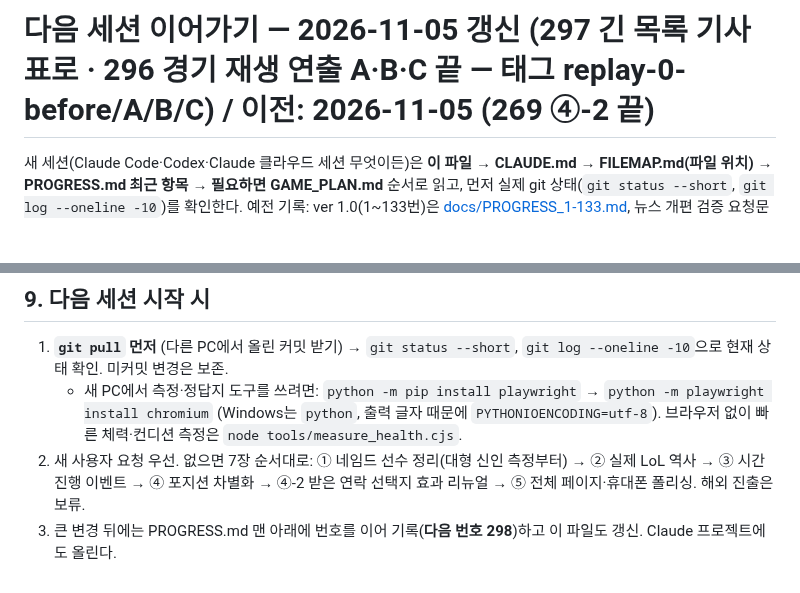
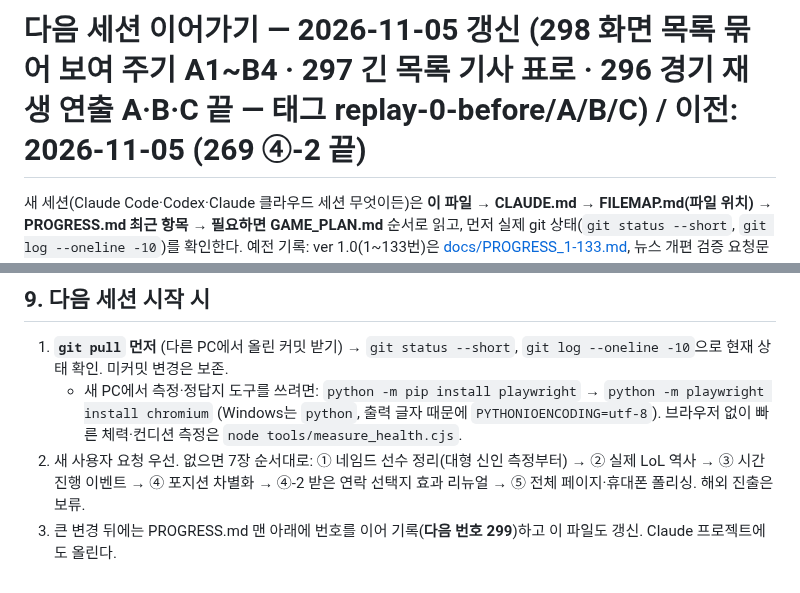
Before and after one commit to stlemm-rgb/lolst-pro, a Markdown page: HANDOFF.md, 2 parts joined by grey strips. GitHub-like rendering; blank space fills up the shorter version.

```diff
--- a/HANDOFF.md
+++ b/HANDOFF.md
@@ -1,4 +1,4 @@
-# 다음 세션 이어가기 — 2026-11-05 갱신 (297 긴 목록 기사 표로 · 296 경기 재생 연출 A·B·C 끝 — 태그 replay-0-before/A/B/C) / 이전: 2026-11-05 (269 ④-2 끝)
+# 다음 세션 이어가기 — 2026-11-05 갱신 (298 화면 목록 묶어 보여 주기 A1~B4 · 297 긴 목록 기사 표로 · 296 경기 재생 연출 A·B·C 끝 — 태그 replay-0-before/A/B/C) / 이전: 2026-11-05 (269 ④-2 끝)
 
 새 세션(Claude Code·Codex·Claude 클라우드 세션 무엇이든)은 **이 파일 → CLAUDE.md → FILEMAP.md(파일 위치) → PROGRESS.md 최근 항목 → 필요하면 GAME_PLAN.md** 순서로 읽고, 먼저 실제 git 상태(`git status --short`, `git log --oneline -10`)를 확인한다.
 예전 기록: ver 1.0(1~133번)은 [docs/PROGRESS_1-133.md](docs/PROGRESS_1-133.md), 뉴스 개편 검증 요청문(끝난 일)은 [docs/AI_REVIEW_HANDOFF.md](docs/AI_REVIEW_HANDOFF.md), 뉴스 검증 결과는 [tools/NEWS_VALIDATION.md](tools/NEWS_VALIDATION.md).
@@ -291,4 +291,4 @@ PC에서 직접 작업하는 AI(Claude Code 등)는 해당 없음.
 1. **`git pull` 먼저** (다른 PC에서 올린 커밋 받기) → `git status --short`, `git log --oneline -10`으로 현재 상태 확인. 미커밋 변경은 보존.
    - 새 PC에서 측정·정답지 도구를 쓰려면: `python -m pip install playwright` → `python -m playwright install chromium` (Windows는 `python`, 출력 글자 때문에 `PYTHONIOENCODING=utf-8`). 브라우저 없이 빠른 체력·컨디션 측정은 `node tools/measure_health.cjs`.
 2. 새 사용자 요청 우선. 없으면 7장 순서대로: ① 네임드 선수 정리(대형 신인 측정부터) → ② 실제 LoL 역사 → ③ 시간 진행 이벤트 → ④ 포지션 차별화 → ④-2 받은 연락 선택지 효과 리뉴얼 → ⑤ 전체 페이지·휴대폰 폴리싱. 해외 진출은 보류.
-3. 큰 변경 뒤에는 PROGRESS.md 맨 아래에 번호를 이어 기록(**다음 번호 298**)하고 이 파일도 갱신. Claude 프로젝트에도 올린다.
+3. 큰 변경 뒤에는 PROGRESS.md 맨 아래에 번호를 이어 기록(**다음 번호 299**)하고 이 파일도 갱신. Claude 프로젝트에도 올린다.
```
Also changed, not shown: PROGRESS.md (+2 -0 lines).
